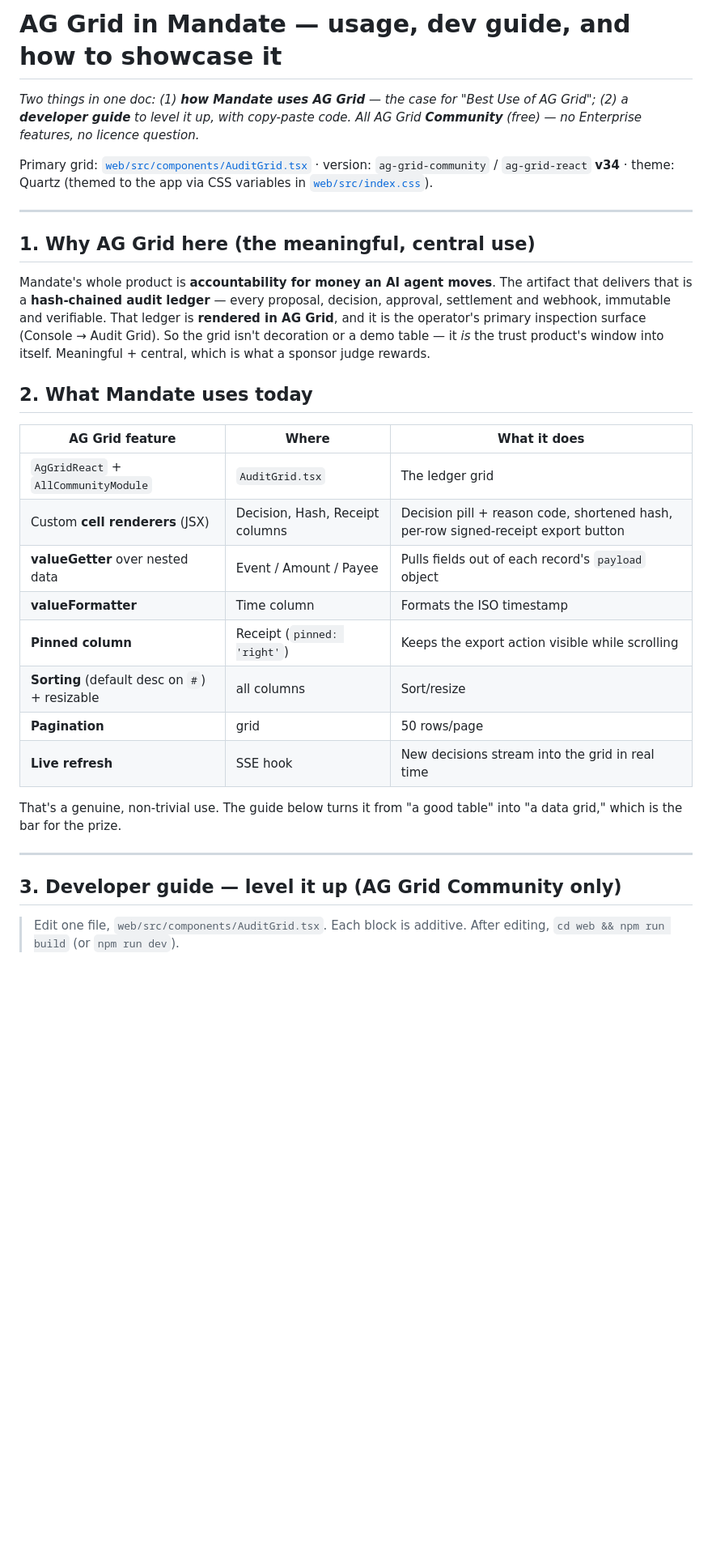
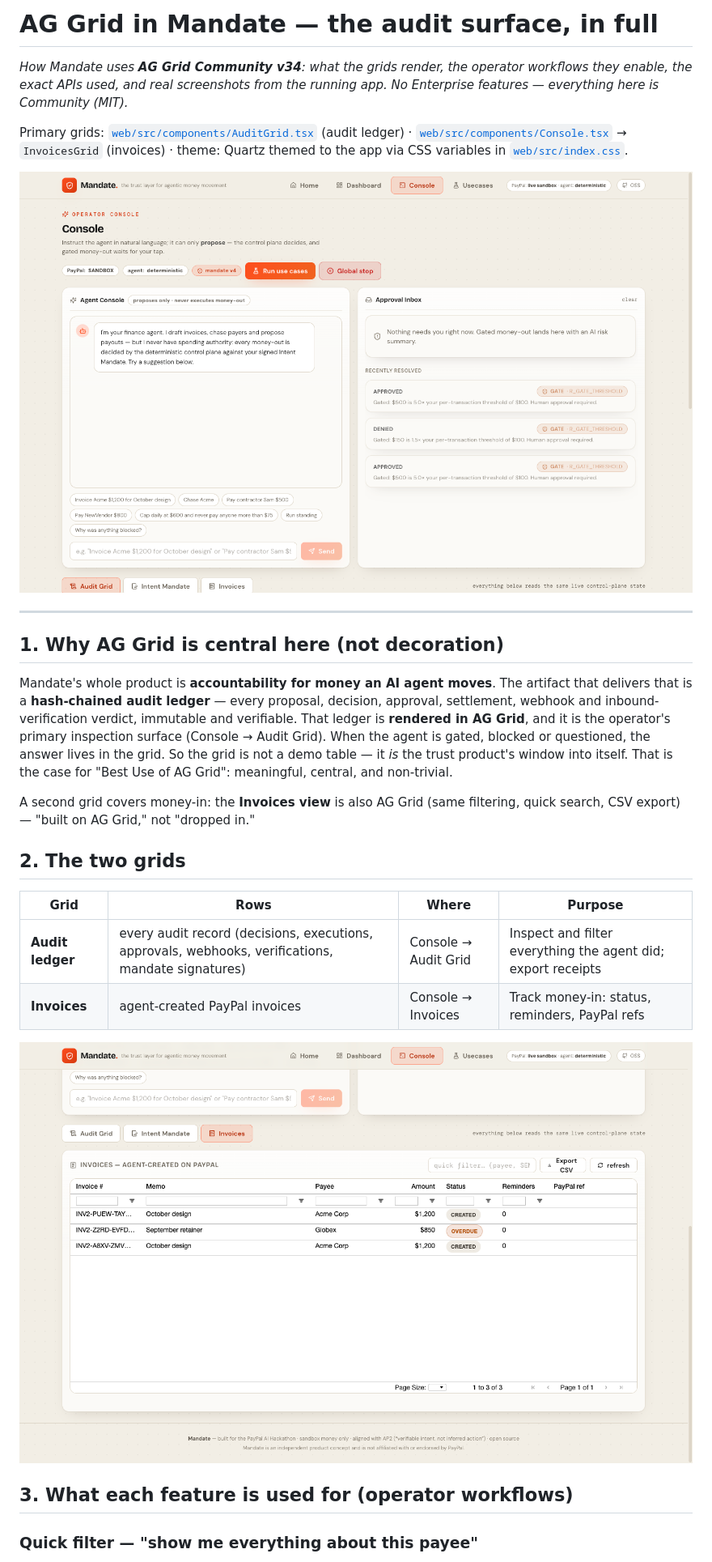
Before and after one commit to 0xv3nm09/mandate, a Markdown page: docs/AG-GRID.md, the part around one of its changes. Shown at 81% size. Rendered like a GitHub page; pictures changed too: docs/screenshots/ag-audit-grid.png (added), docs/screenshots/ag-invoices-grid.png (added); blank space fills up the shorter version.

```diff
--- a/docs/AG-GRID.md
+++ b/docs/AG-GRID.md
@@ -1,33 +1,41 @@
-# AG Grid in Mandate — usage, dev guide, and how to showcase it
+# AG Grid in Mandate — the audit surface, in full
 
-*Two things in one doc: (1) **how Mandate uses AG Grid** — the case for "Best Use of AG Grid"; (2) a **developer guide** to level it up, with copy-paste code. All AG Grid **Community** (free) — no Enterprise features, no licence question.*
+*How Mandate uses **AG Grid Community v34**: what the grids render, the operator workflows they
+enable, the exact APIs used, and real screenshots from the running app. No Enterprise features —
+everything here is Community (MIT).*
 
-Primary grid: [`web/src/components/AuditGrid.tsx`](../web/src/components/AuditGrid.tsx) · version: `ag-grid-community` / `ag-grid-react` **v34** · theme: Quartz (themed to the app via CSS variables in [`web/src/index.css`](../web/src/index.css)).
+Primary grids: [`web/src/components/AuditGrid.tsx`](../web/src/components/AuditGrid.tsx) (audit
+ledger) · [`web/src/components/Console.tsx`](../web/src/components/Console.tsx) → `InvoicesGrid`
+(invoices) · theme: Quartz themed to the app via CSS variables in
+[`web/src/index.css`](../web/src/index.css).
+
+![Audit ledger in AG Grid — floating filter row, decision pills, receipt export column](screenshots/ag-audit-grid.png)
 
 ---
 
-## 1. Why AG Grid here (the meaningful, central use)
+## 1. Why AG Grid is central here (not decoration)
 
-Mandate's whole product is **accountability for money an AI agent moves**. The artifact that delivers that is a **hash-chained audit ledger** — every proposal, decision, approval, settlement and webhook, immutable and verifiable. That ledger is **rendered in AG Grid**, and it is the operator's primary inspection surface (Console → Audit Grid). So the grid isn't decoration or a demo table — it *is* the trust product's window into itself. Meaningful + central, which is what a sponsor judge rewards.
+Mandate's whole product is **accountability for money an AI agent moves**. The artifact that
+delivers that is a **hash-chained audit ledger** — every proposal, decision, approval,
+settlement, webhook and inbound-verification verdict, immutable and verifiable. That ledger is
+**rendered in AG Grid**, and it is the operator's primary inspection surface (Console → Audit
+Grid). When the agent is gated, blocked or questioned, the answer lives in the grid. So the grid
+is not a demo table — it *is* the trust product's window into itself. That is the case for
+"Best Use of AG Grid": meaningful, central, and non-trivial.
 
-## 2. What Mandate uses today
+A second grid covers money-in: the **Invoices view** is also AG Grid (same filtering, quick
+search, CSV export) — "built on AG Grid," not "dropped in."
 
-| AG Grid feature | Where | What it does |
-|---|---|---|
-| `AgGridReact` + `AllCommunityModule` | `AuditGrid.tsx` | The ledger grid |
-| Custom **cell renderers** (JSX) | Decision, Hash, Receipt columns | Decision pill + reason code, shortened hash, per-row signed-receipt export button |
-| **valueGetter** over nested data | Event / Amount / Payee | Pulls fields out of each record's `payload` object |
-| **valueFormatter** | Time column | Formats the ISO timestamp |
-| **Pinned column** | Receipt (`pinned: 'right'`) | Keeps the export action visible while scrolling |
-| **Sorting** (default desc on `#`) + resizable | all columns | Sort/resize |
-| **Pagination** | grid | 50 rows/page |
-| **Live refresh** | SSE hook | New decisions stream into the grid in real time |
+## 2. The two grids
 
-That's a genuine, non-trivial use. The guide below turns it from "a good table" into "a data grid," which is the bar for the prize.
+| Grid | Rows | Where | Purpose |
+| --- | --- | --- | --- |
+| **Audit ledger** | every audit record (decisions, executions, approvals, webhooks, verifications, mandate signatures) | Console → Audit Grid | Inspect and filter everything the agent did; export receipts |
+| **Invoices** | agent-created PayPal invoices | Console → Invoices | Track money-in: status, reminders, PayPal refs |
 
----
+![Invoices grid — same AG Grid treatment for money-in](screenshots/ag-invoices-grid.png)
 
-## 3. Developer guide — level it up (AG Grid Community only)
+## 3. What each feature is used for (operator workflows)
 
-> Edit one file, `web/src/components/AuditGrid.tsx`. Each block is additive. After editing, `cd web && npm run build` (or `npm run dev`).
+### Quick filter — "show me everything about this payee"
 
```
Also changed, not shown: other parts of docs/AG-GRID.md (+76 -85 lines), docs/screenshots/ag-column-filter-gate.png (added), docs/screenshots/ag-quick-filter-block.png (added), 7 other files.
